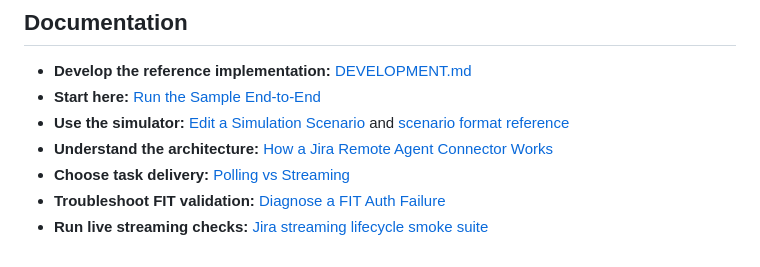
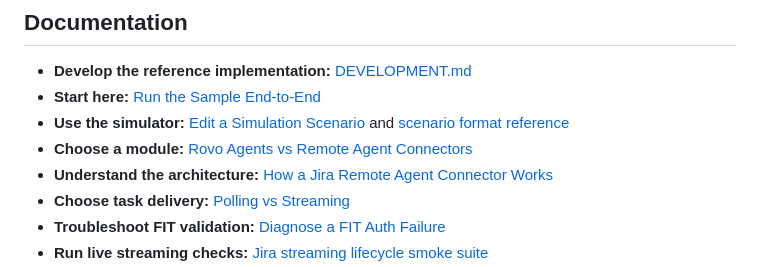
Before and after one commit to ibuchanan/explore-jira-agent-assignment, a Markdown page: README.md, the part around one of its changes. GitHub-like rendering.

```diff
--- a/README.md
+++ b/README.md
@@ -94,6 +104,7 @@ The bundled simulator then selects a YAML scenario from the incoming task contex
 - **Start here:** [Run the Sample End-to-End](docs/tutorials/run-the-sample-end-to-end.md)
 - **Use the simulator:** [Edit a Simulation Scenario](docs/tutorials/edit-a-simulation-scenario.md)
   and [scenario format reference](apps/scenarios/README.md)
+- **Choose a module:** [Rovo Agents vs Remote Agent Connectors](docs/explanation/rovo-agent-vs-agent-connector.md)
 - **Understand the architecture:** [How a Jira Remote Agent Connector Works](docs/explanation/rovo-agent-connector.md)
 - **Choose task delivery:** [Polling vs Streaming](docs/explanation/polling-vs-streaming.md)
 - **Troubleshoot FIT validation:** [Diagnose a FIT Auth Failure](docs/how-to-guides/diagnose-fit-auth-failures.md)
```
Also changed, not shown: other parts of README.md (+10 -0 lines), docs/explanation/rovo-agent-connector.md (+3 -0 lines), docs/explanation/rovo-agent-vs-agent-connector.md (added, +208 -0 lines).
